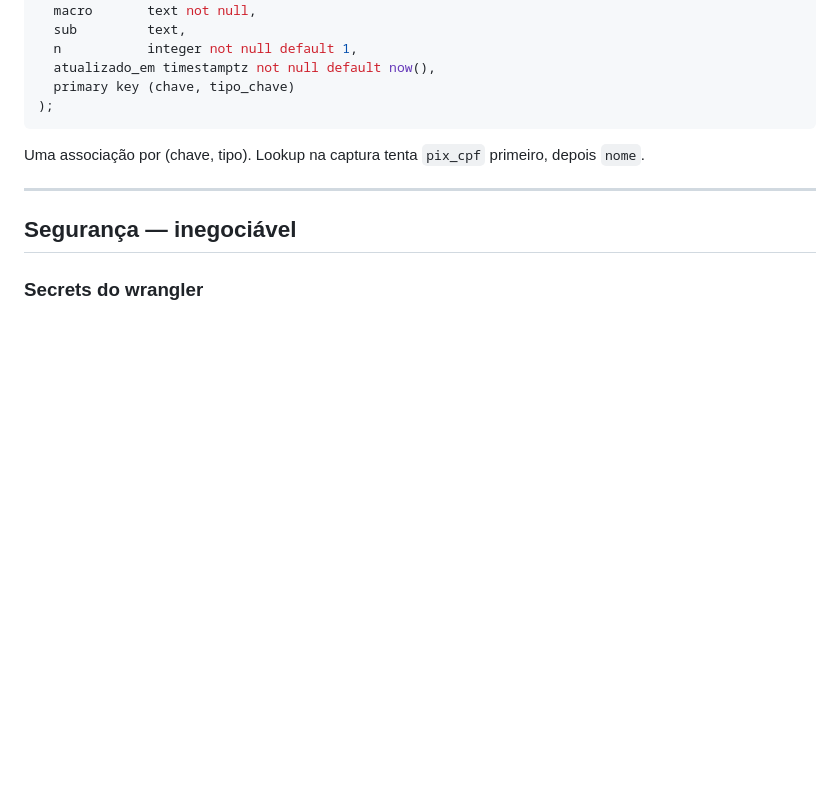
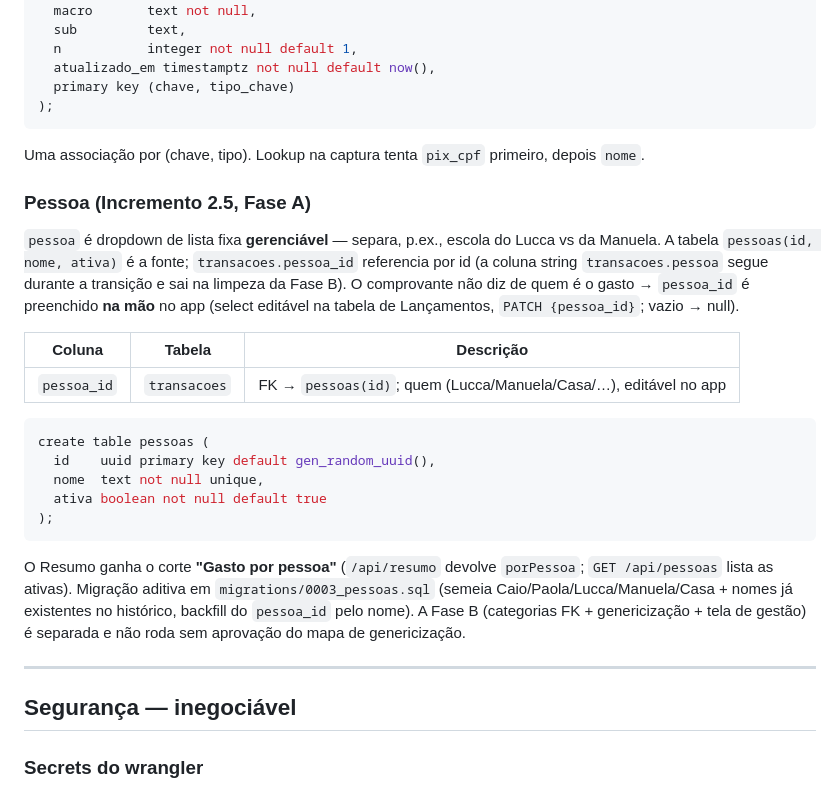
Before and after one commit to CaioCatenacci/financas, a Markdown page: CLAUDE.md, the part around the change. GitHub-like rendering; blank space fills up the shorter version.

````diff
--- a/CLAUDE.md
+++ b/CLAUDE.md
@@ -79,6 +79,32 @@ create table associacoes (
 
 Uma associação por (chave, tipo). Lookup na captura tenta `pix_cpf` primeiro, depois `nome`.
 
+### Pessoa (Incremento 2.5, Fase A)
+
+`pessoa` é dropdown de lista fixa **gerenciável** — separa, p.ex., escola do Lucca vs da
+Manuela. A tabela `pessoas(id, nome, ativa)` é a fonte; `transacoes.pessoa_id` referencia
+por id (a coluna string `transacoes.pessoa` segue durante a transição e sai na limpeza da
+Fase B). O comprovante não diz de quem é o gasto → `pessoa_id` é preenchido **na mão** no
+app (select editável na tabela de Lançamentos, `PATCH {pessoa_id}`; vazio → null).
+
+| Coluna | Tabela | Descrição |
+|---|---|---|
+| `pessoa_id` | `transacoes` | FK → `pessoas(id)`; quem (Lucca/Manuela/Casa/…), editável no app |
+
+```sql
+create table pessoas (
+  id    uuid primary key default gen_random_uuid(),
+  nome  text not null unique,
+  ativa boolean not null default true
+);
+```
+
+O Resumo ganha o corte **"Gasto por pessoa"** (`/api/resumo` devolve `porPessoa`;
+`GET /api/pessoas` lista as ativas). Migração aditiva em `migrations/0003_pessoas.sql`
+(semeia Caio/Paola/Lucca/Manuela/Casa + nomes já existentes no histórico, backfill do
+`pessoa_id` pelo nome). A Fase B (categorias FK + genericização + tela de gestão) é
+separada e não roda sem aprovação do mapa de genericização.
+
 ---
 
 ## Segurança — inegociável
````
Also changed, not shown: CONTEXTO.md (+22 -0 lines).
